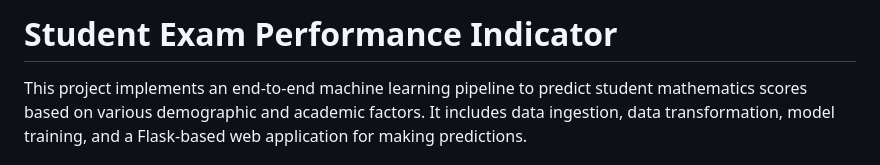
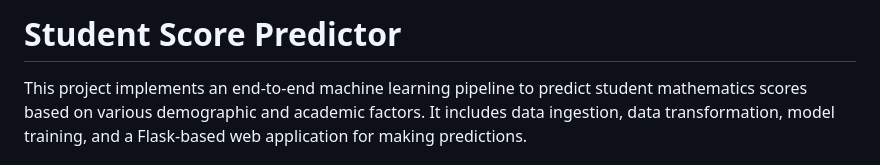
Before and after one commit to Ratnesh433/student_score_predictor, a Markdown page: readme.md, the part around the change. Rendered like a GitHub page.

```diff
--- a/readme.md
+++ b/readme.md
@@ -1,4 +1,4 @@
-# Student Exam Performance Indicator
+# Student Score Predictor
 
 This project implements an end-to-end machine learning pipeline to predict student mathematics scores based on various demographic and academic factors. It includes data ingestion, data transformation, model training, and a Flask-based web application for making predictions.
 
```
